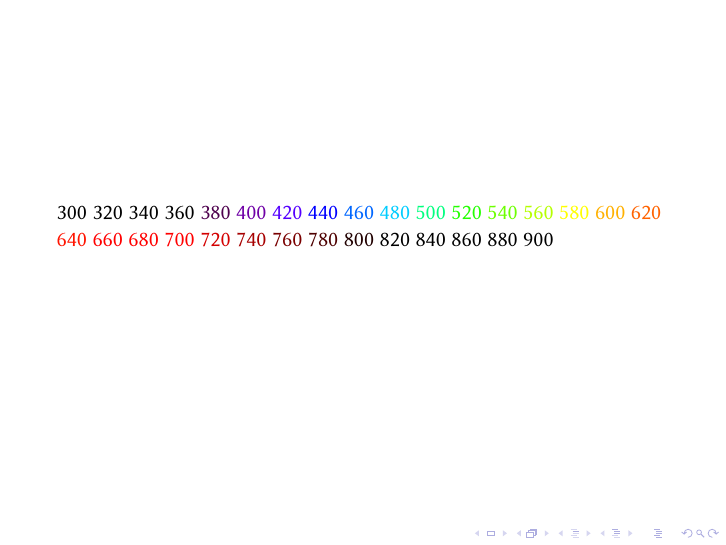
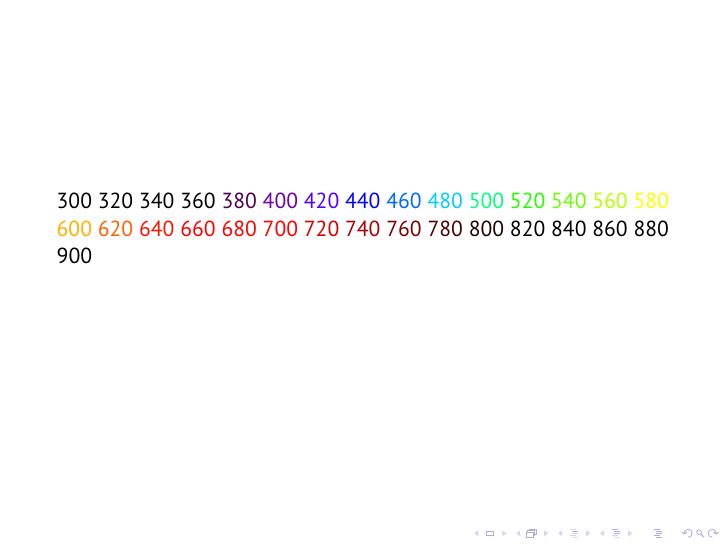
Before and after one commit to narslan/isp, LaTeX slides (vortrag/vortrag.tex): page 2 of 3. Compiled offline with pdfLaTeX.

Commit message:
neue Schriftart

```diff
--- a/vortrag/vortrag.tex
+++ b/vortrag/vortrag.tex
@@ -6,7 +6,7 @@
 \usepackage[utf8]{inputenc}
 \usepackage[T1]{fontenc}
 
-\usepackage{libertine}
+\usepackage{paratype}
 \usepackage{microtype}
 \usepackage{xcolor}
 \usepackage{pgffor}
```
